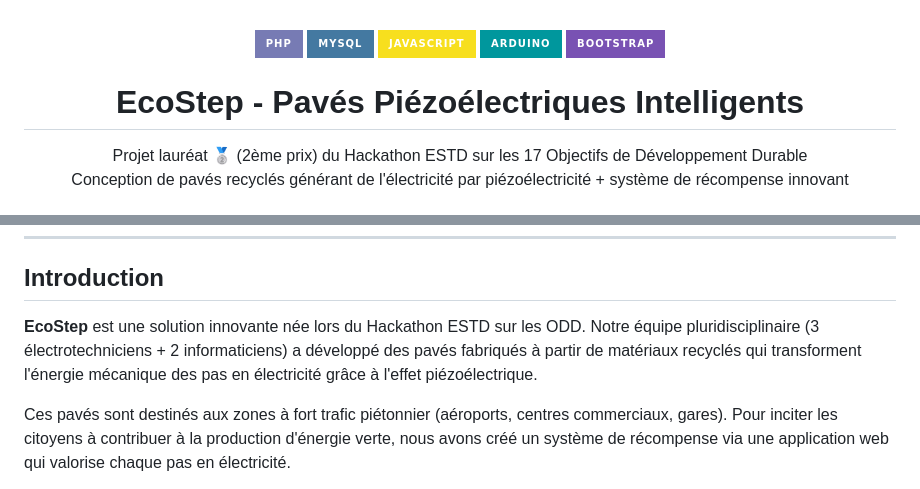
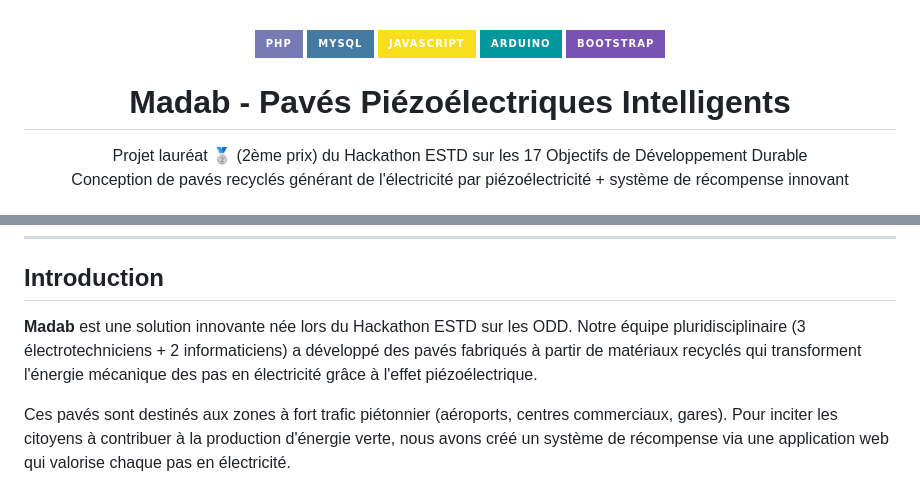
Before and after one commit to Alidou26/Hackhaton-Madab, a Markdown page: README.md, 2 parts joined by grey strips. Rendered like a GitHub page; badges without logos.

```diff
--- a/README.md
+++ b/README.md
@@ -6,7 +6,7 @@
   <img src="https://img.shields.io/badge/JavaScript-F7DF1E?style=for-the-badge&logo=javascript&logoColor=black" alt="JavaScript">
   <img src="https://img.shields.io/badge/Arduino-00979D?style=for-the-badge&logo=arduino&logoColor=white" alt="Arduino">
   <img src="https://img.shields.io/badge/Bootstrap-7952B3?style=for-the-badge&logo=bootstrap&logoColor=white" alt="Bootstrap">
-  <h1>EcoStep - Pavés Piézoélectriques Intelligents</h1>
+  <h1>Madab - Pavés Piézoélectriques Intelligents</h1>
   <p>Projet lauréat 🥈 (2ème prix) du Hackathon ESTD sur les 17 Objectifs de Développement Durable<br>
   Conception de pavés recyclés générant de l'électricité par piézoélectricité + système de récompense innovant</p>
 </div>
@@ -25,7 +25,7 @@
 ---
 
 ## Introduction<a name="introduction"></a>
-**EcoStep** est une solution innovante née lors du Hackathon ESTD sur les ODD. Notre équipe pluridisciplinaire (3 électrotechniciens + 2 informaticiens) a développé des pavés fabriqués à partir de matériaux recyclés qui transforment l'énergie mécanique des pas en électricité grâce à l'effet piézoélectrique.
+**Madab** est une solution innovante née lors du Hackathon ESTD sur les ODD. Notre équipe pluridisciplinaire (3 électrotechniciens + 2 informaticiens) a développé des pavés fabriqués à partir de matériaux recyclés qui transforment l'énergie mécanique des pas en électricité grâce à l'effet piézoélectrique.
 
 Ces pavés sont destinés aux zones à fort trafic piétonnier (aéroports, centres commerciaux, gares). Pour inciter les citoyens à contribuer à la production d'énergie verte, nous avons créé un système de récompense via une application web qui valorise chaque pas en électricité.
 
```
Also changed, not shown: other parts of README.md (+16 -1 lines).
